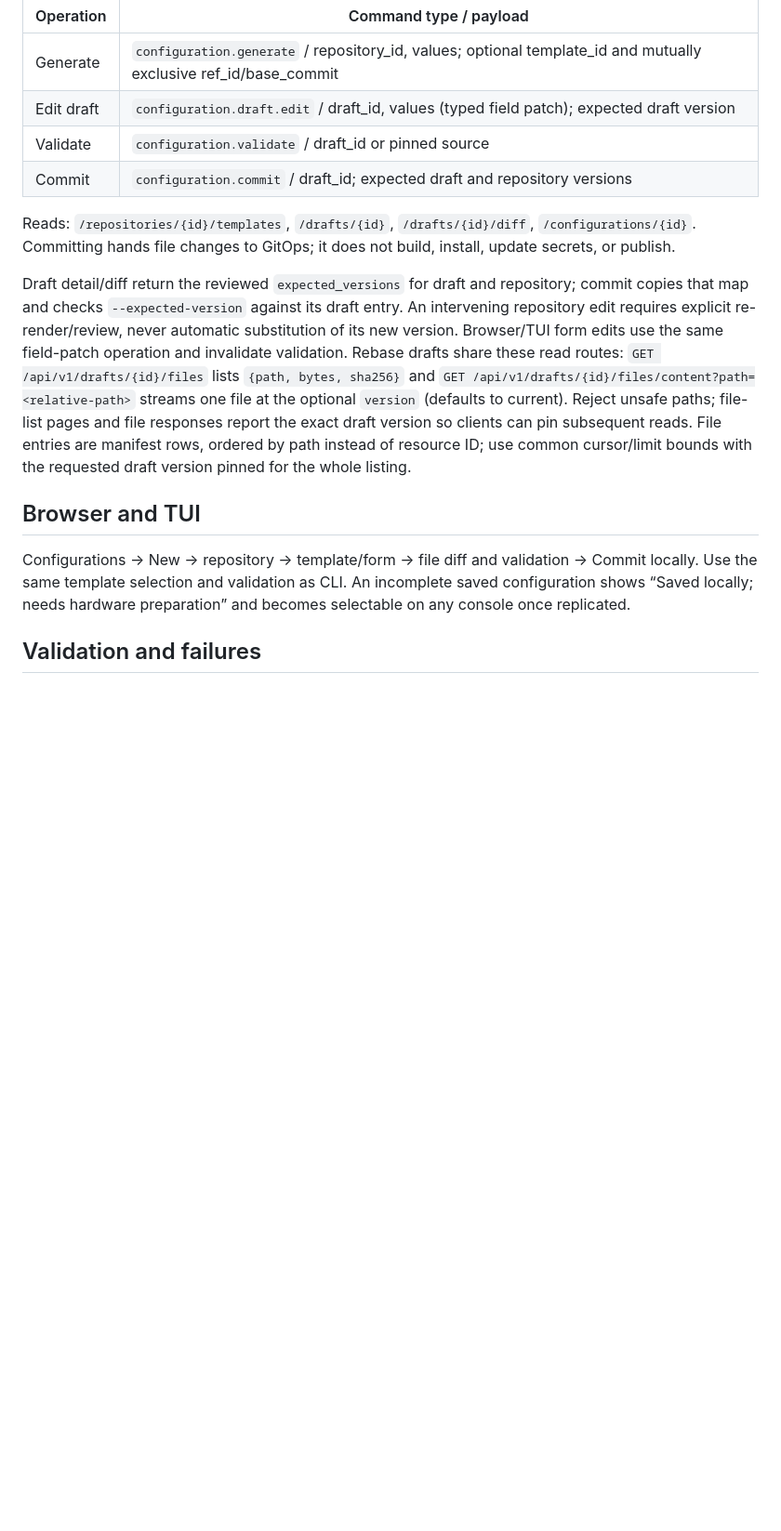
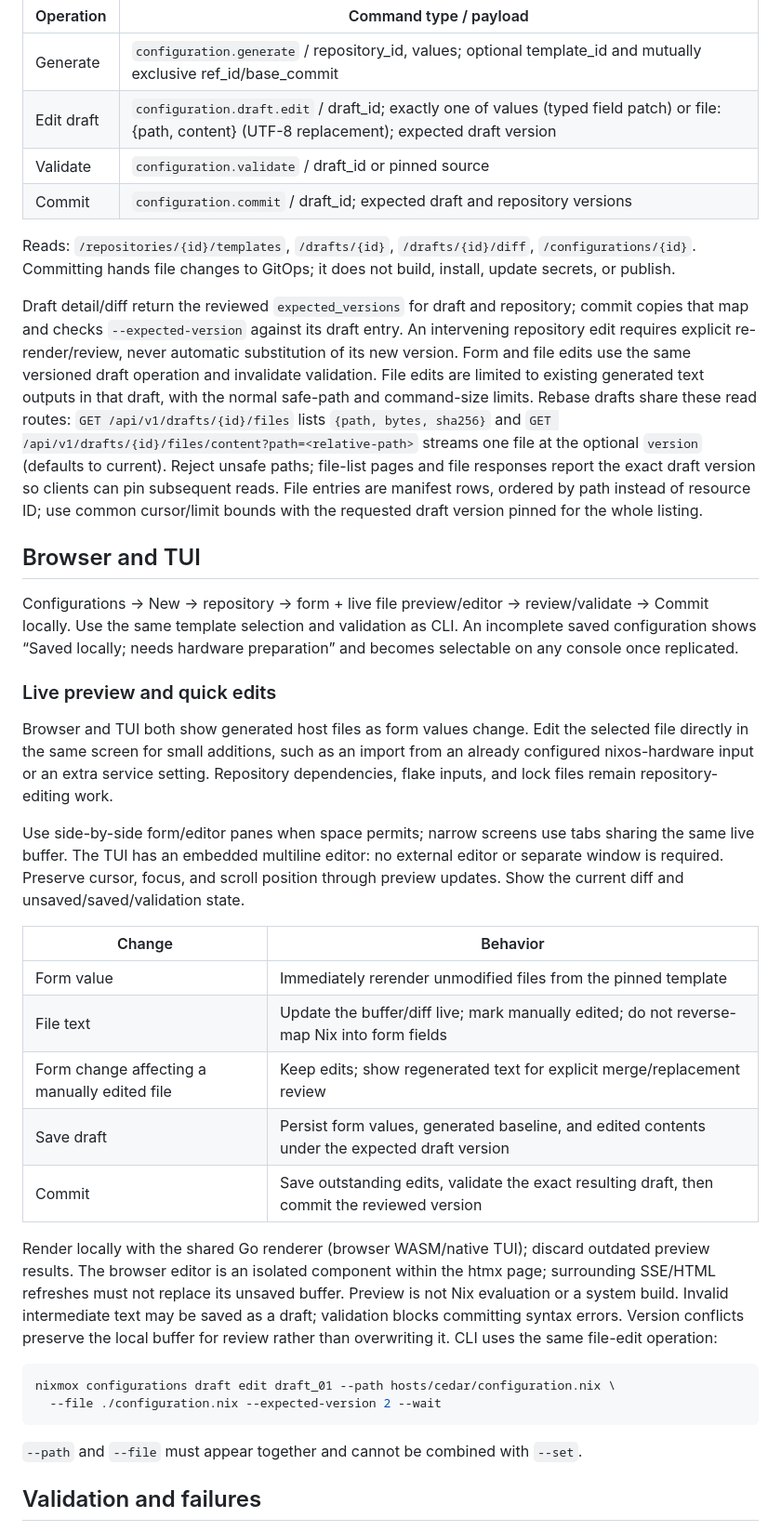
Before and after one commit to Coriago/nixmox, a Markdown page: docs/rewrite/configuration-generation.md, the part around the change. Shown at 93% size. GitHub-like rendering; blank space fills up the shorter version.

Commit message:
htmx and wasm componenet design

````diff
--- a/docs/rewrite/configuration-generation.md
+++ b/docs/rewrite/configuration-generation.md
@@ -181,7 +181,7 @@ noninteractive clients return field validation errors.
 | Operation | Command type / payload |
 | --- | --- |
 | Generate | `configuration.generate` / repository_id, values; optional template_id and mutually exclusive ref_id/base_commit |
-| Edit draft | `configuration.draft.edit` / draft_id, values (typed field patch); expected draft version |
+| Edit draft | `configuration.draft.edit` / draft_id; exactly one of values (typed field patch) or file: {path, content} (UTF-8 replacement); expected draft version |
 | Validate | `configuration.validate` / draft_id or pinned source |
 | Commit | `configuration.commit` / draft_id; expected draft and repository versions |
 
@@ -192,8 +192,10 @@ install, update secrets, or publish.
 Draft detail/diff return the reviewed `expected_versions` for draft and repository;
 commit copies that map and checks `--expected-version` against its draft entry.
 An intervening repository edit requires explicit re-render/review, never automatic
-substitution of its new version. Browser/TUI form edits use the same field-patch
-operation and invalidate validation. Rebase drafts share these read routes:
+substitution of its new version. Form and file edits use the same versioned draft
+operation and invalidate validation. File edits are limited to existing generated
+text outputs in that draft, with the normal safe-path and command-size limits.
+Rebase drafts share these read routes:
 `GET /api/v1/drafts/{id}/files` lists `{path, bytes, sha256}` and
 `GET /api/v1/drafts/{id}/files/content?path=<relative-path>` streams one file at the
 optional `version` (defaults to current). Reject unsafe paths; file-list pages and
@@ -203,10 +205,45 @@ cursor/limit bounds with the requested draft version pinned for the whole listin
 
 ## Browser and TUI
 
-Configurations → New → repository → template/form → file diff and validation → Commit locally.
+Configurations → New → repository → form + live file preview/editor → review/validate → Commit locally.
 Use the same template selection and validation as CLI. An incomplete saved configuration
 shows “Saved locally; needs hardware preparation” and becomes selectable on any console
 once replicated.
+
+### Live preview and quick edits
+
+Browser and TUI both show generated host files as form values change. Edit the
+selected file directly in the same screen for small additions, such as an import
+from an already configured nixos-hardware input or an extra service setting.
+Repository dependencies, flake inputs, and lock files remain repository-editing work.
+
+Use side-by-side form/editor panes when space permits; narrow screens use tabs
+sharing the same live buffer. The TUI has an embedded multiline editor: no external
+editor or separate window is required. Preserve cursor, focus, and scroll position
+through preview updates. Show the current diff and unsaved/saved/validation state.
+
+| Change | Behavior |
+| --- | --- |
+| Form value | Immediately rerender unmodified files from the pinned template |
+| File text | Update the buffer/diff live; mark manually edited; do not reverse-map Nix into form fields |
+| Form change affecting a manually edited file | Keep edits; show regenerated text for explicit merge/replacement review |
+| Save draft | Persist form values, generated baseline, and edited contents under the expected draft version |
+| Commit | Save outstanding edits, validate the exact resulting draft, then commit the reviewed version |
+
+Render locally with the shared Go renderer (browser WASM/native TUI); discard
+outdated preview results. The browser editor is an isolated component within the
+htmx page; surrounding SSE/HTML refreshes must not replace its unsaved buffer.
+Preview is not Nix evaluation or a system build. Invalid
+intermediate text may be saved as a draft; validation blocks committing syntax errors.
+Version conflicts preserve the local buffer for review rather than overwriting it.
+CLI uses the same file-edit operation:
+
+```sh
+nixmox configurations draft edit draft_01 --path hosts/cedar/configuration.nix \
+  --file ./configuration.nix --expected-version 2 --wait
+```
+
+`--path` and `--file` must appear together and cannot be combined with `--set`.
 
 ## Validation and failures
 
````
Also changed, not shown: docs/rewrite/api-and-interfaces.md (+23 -0 lines), docs/rewrite/technical-requirements.md (+32 -14 lines).
